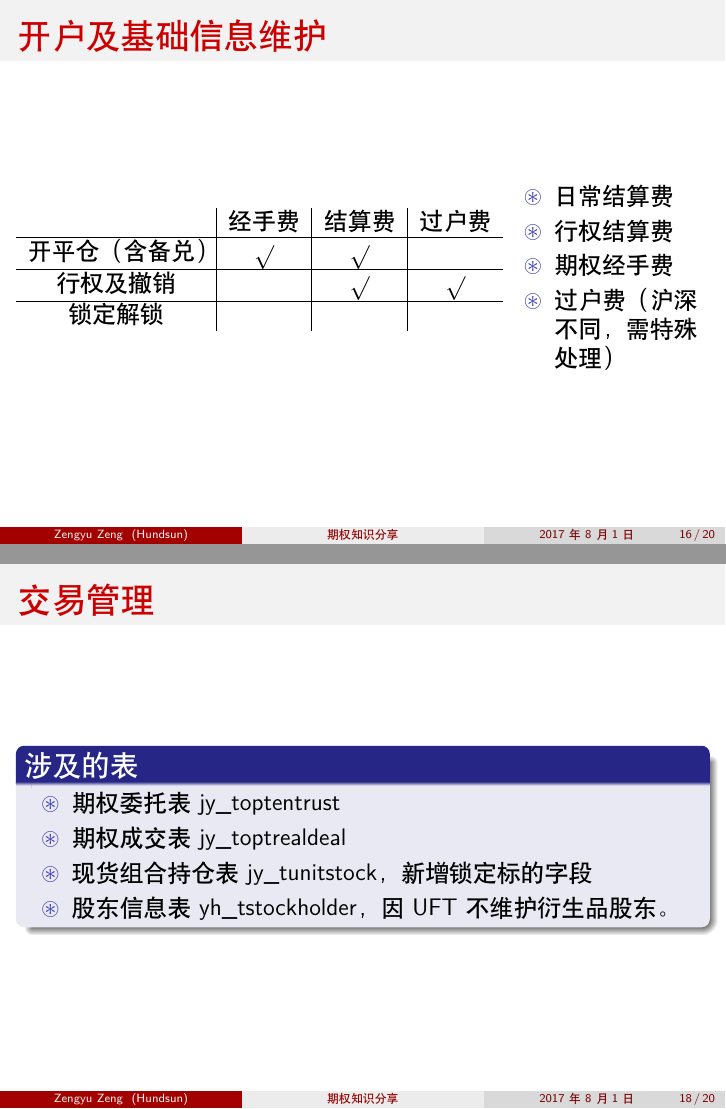
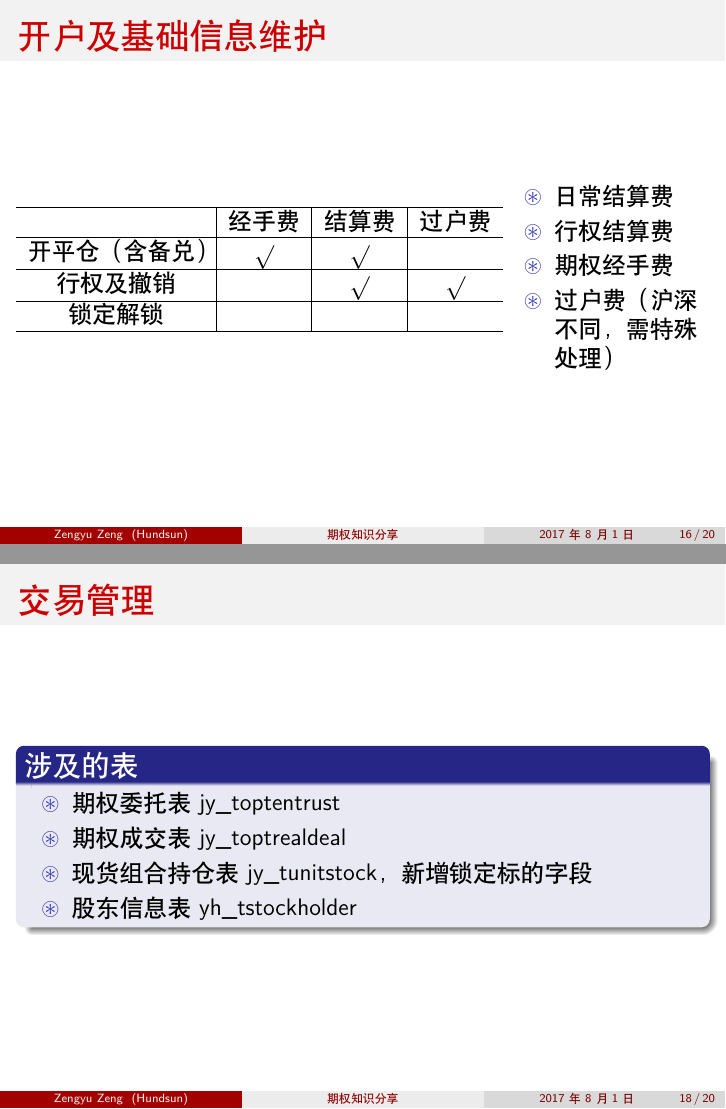
Before and after one commit to zaynr/Option-Share-Slide, LaTeX slides (main.tex): pages 16 and 18 of 20, joined at a grey line. Compiled offline with XeLaTeX.

Commit message:
fix typo

```diff
--- a/main.tex
+++ b/main.tex
@@ -98,7 +98,7 @@
 \usepackage{graphicx,psfrag}
 \usepackage{epsfig}
 
-\title[期权知识分享]{关于期权的基础知识及套利过程}	%幻灯片标题
+\title[期权知识分享]{关于期权的基础知识及 OPlus 模块介绍}	%幻灯片标题
 \author[Zengyu Zeng]{曾锃煜}
 
 \institute[Hundsun]{资管，研发四部}	%作者单位
@@ -274,6 +274,7 @@
   \begin{columns}
     \begin{column}{0.70\textwidth}
       \begin{tabular}{ c | c | c | c }
+        \hline
          & 经手费 & 结算费 & 过户费 \\
         \hline
         开平仓（含备兑） & $\sqrt{}$ & $\sqrt{}$ &  \\
@@ -304,7 +306,7 @@
       \item 期权委托表 jy\_toptentrust
       \item 期权成交表 jy\_toptrealdeal
       \item 现货组合持仓表 jy\_tunitstock，新增锁定标的字段
-      \item 股东信息表 yh\_tstockholder，因 UFT 不维护衍生品股东。
+      \item 股东信息表 yh\_tstockholder
     \end{itemize}
   \end{block}
 \end{frame}
```
Also changed, not shown: main.tex (1 more changed lines).
